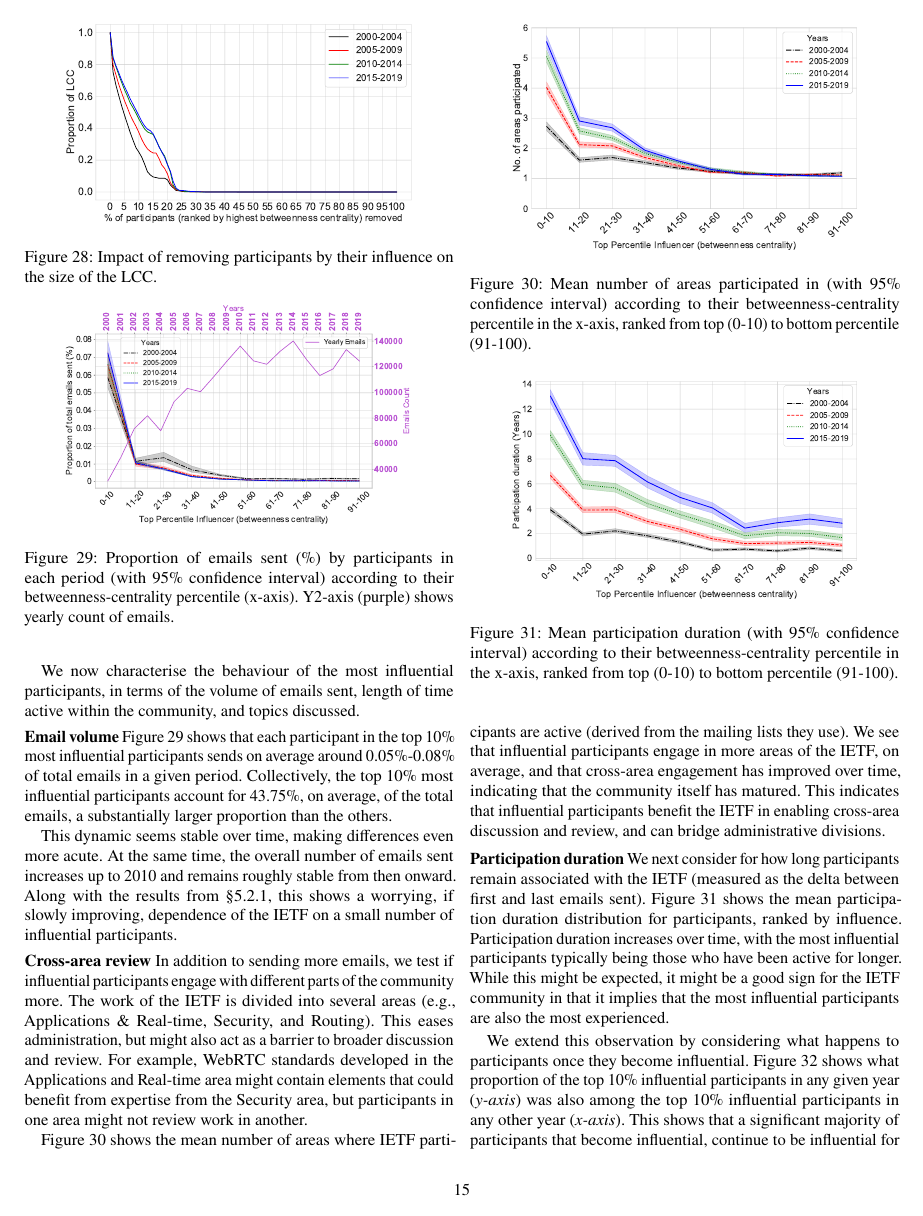
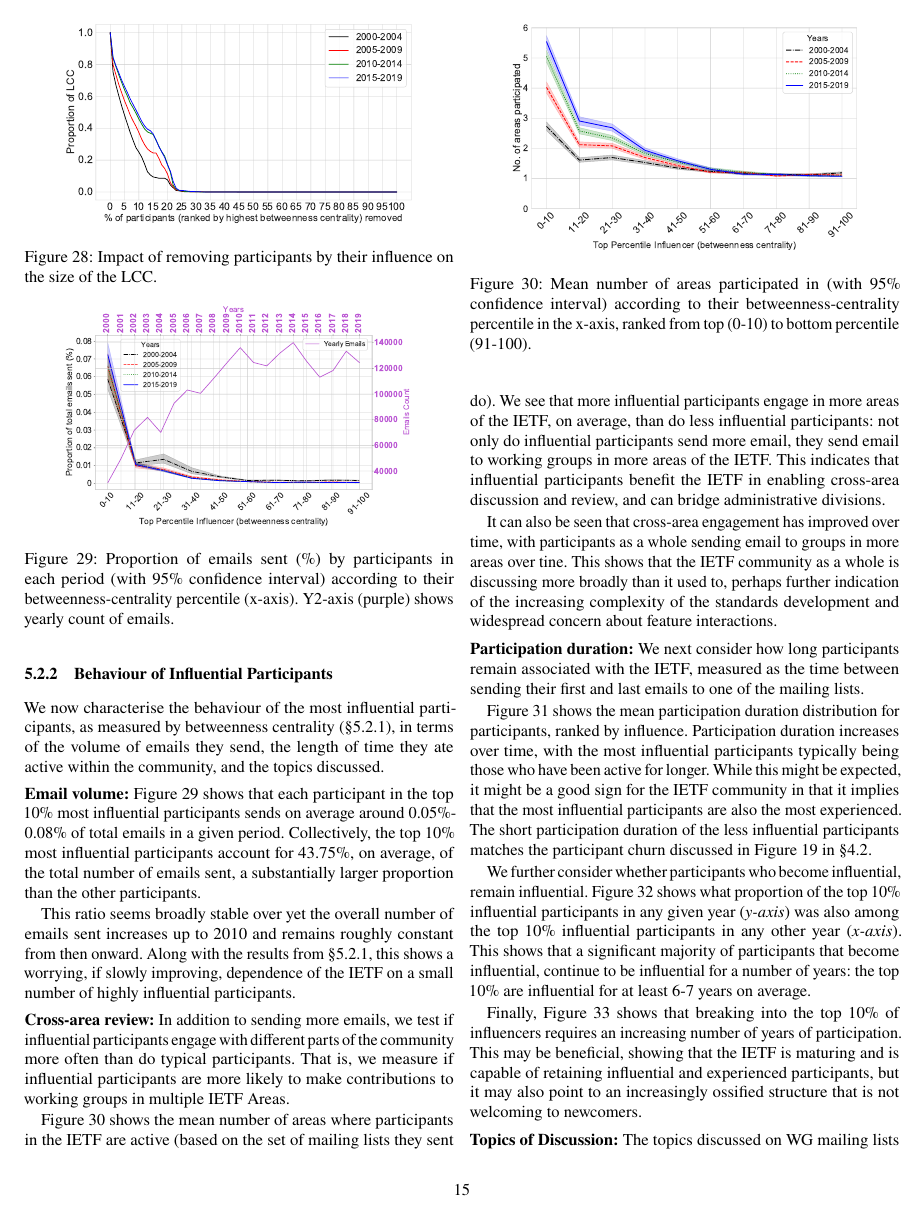
Before and after one commit to csperkins/empirical-analysis-ietf, a LaTeX paper (paper.tex): page 15 of 24. Compiled offline with pdfLaTeX.

Commit message:
Update §5.2.2 (cross-area review; participation duration, etc)

```diff
--- a/paper.tex
+++ b/paper.tex
@@ -1531,23 +1531,27 @@ participants.
 \end{figure}
 
 %..................................................................................................
-\pb{Cross-area review}
+\pb{Cross-area review:}
 In addition to sending more emails, we test if influential participants
-engage with different parts of the community more. The work of the IETF is
-divided into several areas (e.g., Applications \& Real-time, Security, and
-Routing). This eases administration, but might also act as a barrier to
-broader discussion and review. For example, WebRTC standards developed in
-the Applications and Real-time area might contain elements that could
-benefit from expertise from the Security area, but participants in one area
-might not review work in another.
+engage with different parts of the community more often than do typical
+participants. That is, we measure if influential participants are more
+likely to make contributions to working groups in multiple IETF Areas.
 
 Figure~\ref{fig:areas_participation_top_percentile} shows the mean number
-of areas where IETF participants are active (derived from the mailing lists
-they use).  We see that influential participants engage in more areas of
-the IETF, on average, and that cross-area engagement has improved over
-time, indicating that the community itself has matured. This indicates that
-influential participants benefit the IETF in enabling cross-area discussion
-and review, and can bridge administrative divisions.
+of areas where participants in the IETF are active (based on the set of
+mailing lists they sent do). We see that more influential participants
+engage in more areas of the IETF, on average, than do less influential
+participants: not only do influential participants send more email, they
+send email to working groups in more areas of the IETF. This indicates
+that influential participants benefit the IETF in enabling cross-area
+discussion and review, and can bridge administrative divisions.
+
+It can also be seen that cross-area engagement has improved over time,
+with participants as a whole sending email to groups in more areas over
+tine. This shows that the IETF community as a whole is discussing more
+broadly than it used to, perhaps further indication of the increasing
+complexity of the standards development and widespread concern about
+feature interactions.
 
 \begin{figure}
   \centering
@@ -1561,15 +1565,20 @@ and review, and can bridge administrative divisions.
 \end{figure}
 
 %..................................................................................................
-\pb{Participation duration}
-We next consider for how long participants remain associated with the IETF
-(measured as the delta between first and last emails sent).
+\pb{Participation duration:}
+We next consider how long participants remain associated with the IETF,
+measured as the time between sending their first and last emails to one of
+the mailing lists.
+
 Figure~\ref{fig:age_top_percentile} shows the mean participation duration
-distribution for participants, ranked by influence.  Participation duration
+distribution for participants, ranked by influence. Participation duration
 increases over time, with the most influential participants typically being
 those who have been active for longer. While this might be expected, it
 might be a good sign for the IETF community in that it implies that the
 most influential participants are also the most experienced.
+The short participation duration of the less influential participants
+matches the participant churn discussed in Figure \ref{fig:author_new}
+in \S\ref{sec:trends-demographics:affiliation}.
 
 \begin{figure}
   \centering
@@ -1582,14 +1591,13 @@ most influential participants are also the most experienced.
   \label{fig:age_top_percentile}
 \end{figure}
 
-We extend this observation by considering what happens to participants once
-they become influential. Figure \ref{fig:heatmap_top10_overlap} shows what
-proportion of the top 10\% influential participants in any given year
-(\emph{y-axis}) was also among the top 10\% influential participants in any
-other year (\emph{x-axis}). This shows that a significant majority of
-participants that become influential, continue to be influential for a
-number of years: the top 10\% are influential for at least 6-7 years on
-average.
+We further consider whether participants who become influential, remain
+influential. Figure \ref{fig:heatmap_top10_overlap} shows what proportion
+of the top 10\% influential participants in any given year (\emph{y-axis})
+was also among the top 10\% influential participants in any other year
+(\emph{x-axis}). This shows that a significant majority of participants
+that become influential, continue to be influential for a number of years:
+the top 10\% are influential for at least 6-7 years on average.
 
 \begin{figure}
   \centering
@@ -1600,7 +1608,7 @@ average.
   \label{fig:heatmap_top10_overlap}
 \end{figure}
 
-Further, Figure \ref{fig:rate_new_influential_participants} shows that
+Finally, Figure \ref{fig:rate_new_influential_participants} shows that
 breaking into the top 10\% of influencers requires an increasing number of
 years of participation. This may be beneficial, showing that the IETF is
 maturing and is capable of retaining influential and experienced
```
Also changed, not shown: paper.tex (44 more changed lines).
